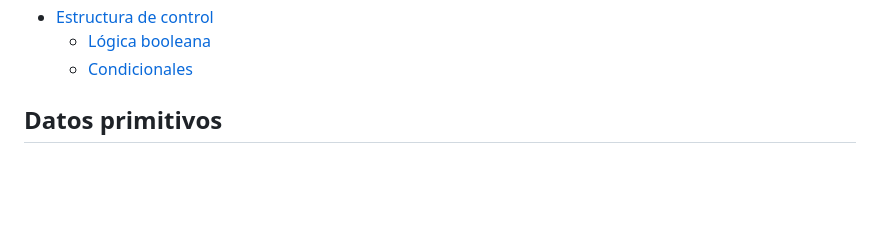
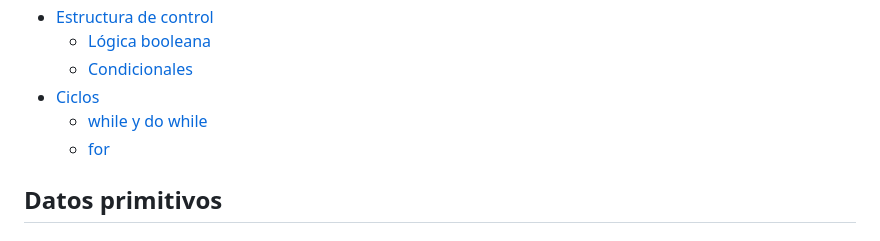
Before and after one commit to Caballero-dev/JavaScript, a Markdown page: 01-fundamentos/README.md, the part around the change. Rendered like a GitHub page; blank space fills up the shorter version.

Commit message:
Actualizar README

```diff
--- a/01-fundamentos/README.md
+++ b/01-fundamentos/README.md
@@ -16,6 +16,9 @@ Los fundamentos de JavaScript abarcan los conceptos básicos necesarios para com
 - [Estructura de control](#estructura-de-control)
   - [Lógica booleana](#lógica-booleana)
   - [Condicionales](#condicionales)
+- [Ciclos](#ciclos)
+  - [while y do while](#while-y-do-while)
+  - [for](#for)
 
 ## Datos primitivos
 
```
